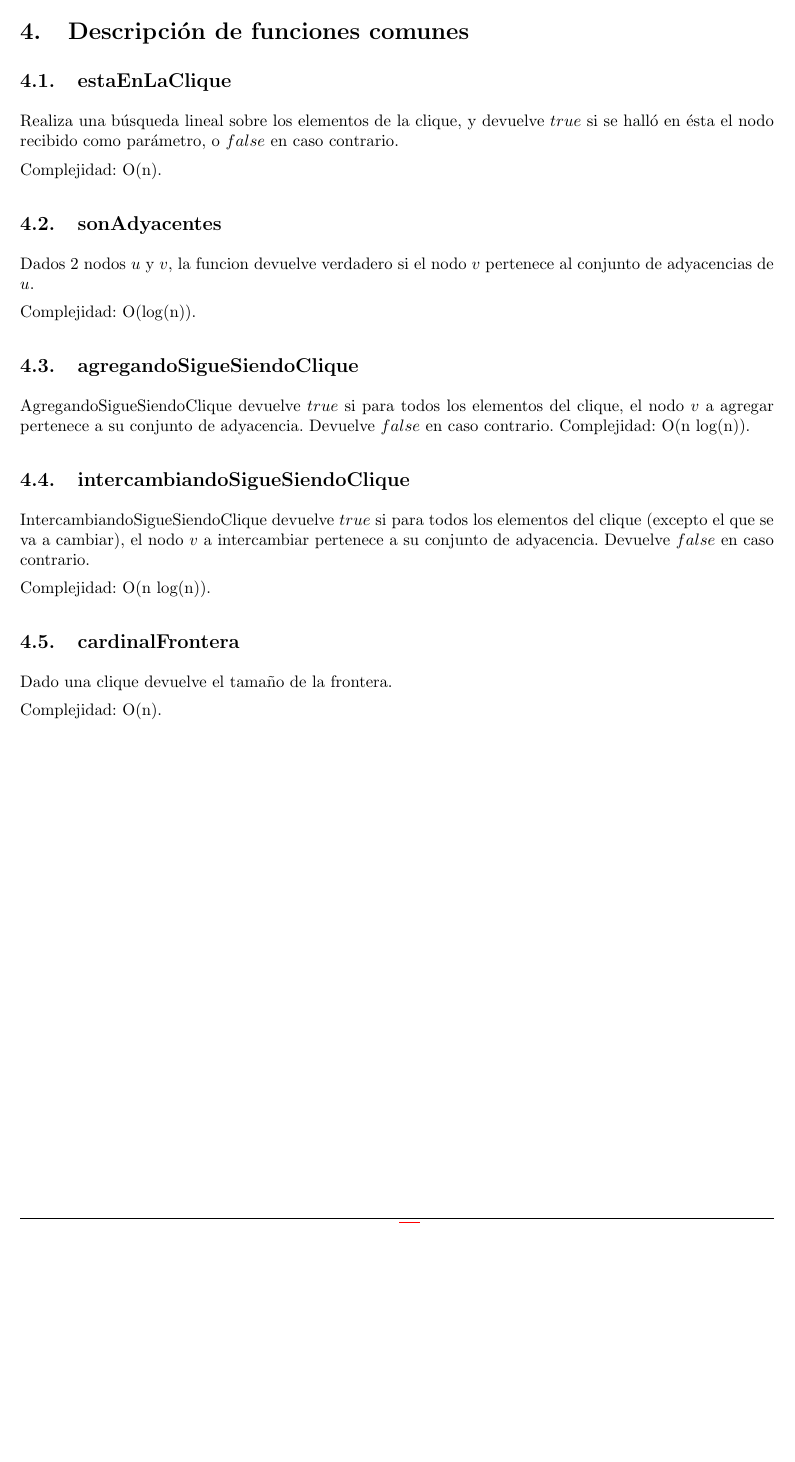
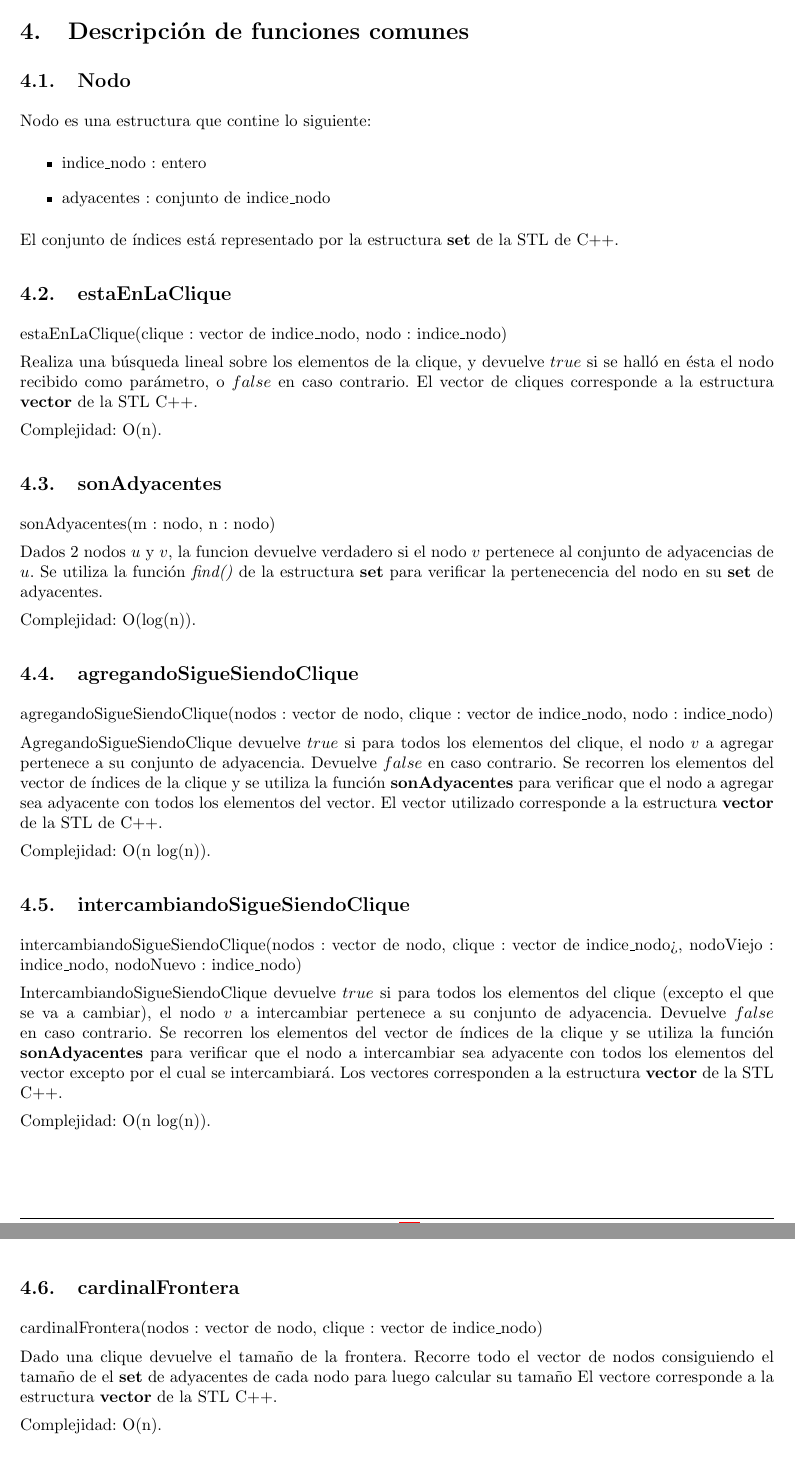
Before and after one commit to LeandroLovisolo/Algo3-TP3, a LaTeX document (tex/informe.tex, which reads tex/common.tex): part of page 10 of 31 before the commit and two parts of pages 10 and 11 of 32 after it, the two joined at a grey line, cut so that both start at the same text, the shorter picture padded with empty space. Compiled offline with pdfLaTeX.

Commit message:
Agregadas aridades y estructuras de datos usadas en common

```diff
--- a/tex/common.tex
+++ b/tex/common.tex
@@ -1,23 +1,50 @@
+\subsection{Nodo}
+Nodo es una estructura que contine lo siguiente:
+\begin{itemize}
+\item indice\_nodo : entero
+\item adyacentes : conjunto de indice\_nodo
+\end{itemize}
+El conjunto de índices está representado por la estructura \textbf{set} de la STL de C++.
+
 \subsection{estaEnLaClique}
+estaEnLaClique(clique : vector de indice\_nodo, nodo : indice\_nodo)
+
 Realiza una búsqueda lineal sobre los elementos de la clique, y devuelve $true$ si se halló en ésta el nodo recibido como parámetro, o $false$ en caso contrario.
+El vector de cliques corresponde a la estructura \textbf{vector} de la STL C++.
 
 Complejidad: O(n).
 
 \subsection{sonAdyacentes}
+sonAdyacentes(m : nodo, n : nodo)
+
 Dados 2 nodos $u$ y $v$, la funcion devuelve verdadero si el nodo $v$ pertenece al conjunto de adyacencias de $u$.
+Se utiliza la función \textit{find()} de la estructura \textbf{set} para verificar la pertenecencia del nodo en su \textbf{set} de adyacentes.
 
 Complejidad: O(log(n)).
 
 \subsection{agregandoSigueSiendoClique}
+agregandoSigueSiendoClique(nodos : vector de nodo, clique : vector de indice\_nodo, nodo : indice\_nodo)
+
 AgregandoSigueSiendoClique devuelve $true$ si para todos los elementos del clique, el nodo $v$ a agregar pertenece a su conjunto de adyacencia. Devuelve $false$ en caso contrario.
+Se recorren los elementos del vector de índices de la clique y se utiliza la función \textbf{sonAdyacentes} para verificar que el nodo a agregar sea adyacente con todos los elementos del vector.
+El vector utilizado corresponde a la estructura \textbf{vector} de la STL de C++.
+
 Complejidad: O(n log(n)).
 
 \subsection{intercambiandoSigueSiendoClique}
+intercambiandoSigueSiendoClique(nodos : vector de nodo, clique : vector de indice\_nodo>, nodoViejo : indice\_nodo, nodoNuevo : indice\_nodo)
+
 IntercambiandoSigueSiendoClique devuelve $true$ si para todos los elementos del clique (excepto el que se va a cambiar), el nodo $v$ a intercambiar pertenece a su conjunto de adyacencia. Devuelve $false$ en caso contrario.
+Se recorren los elementos del vector de índices de la clique y se utiliza la función \textbf{sonAdyacentes} para verificar que el nodo a intercambiar sea adyacente con todos los elementos del vector excepto por el cual se intercambiará.
+Los vectores corresponden a la estructura \textbf{vector} de la STL C++.
 
 Complejidad: O(n log(n)).
 
 \subsection{cardinalFrontera}
+cardinalFrontera(nodos : vector de nodo, clique : vector de indice\_nodo)
+
 Dado una clique devuelve el tamaño de la frontera.
+Recorre todo el vector de nodos consiguiendo el tamaño de el \textbf{set} de adyacentes de cada nodo para luego calcular su tamaño
+El vectore corresponde a la estructura \textbf{vector} de la STL C++.
 
 Complejidad: O(n).
```
